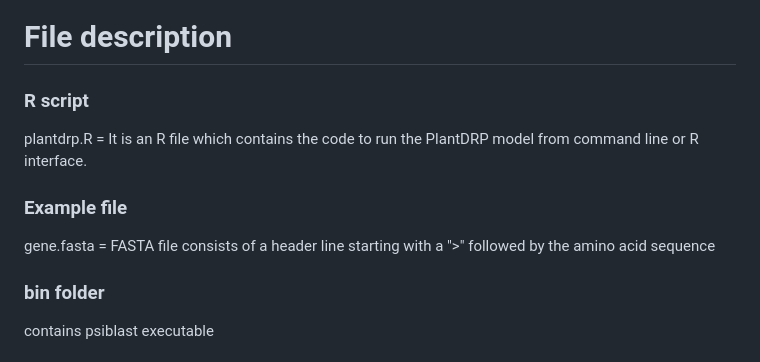
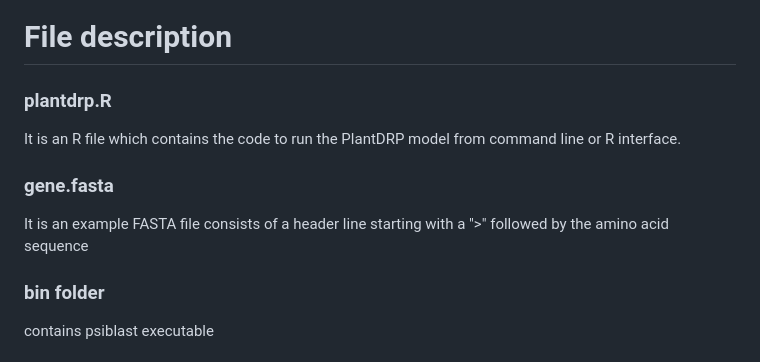
Before and after one commit to PrabinaMeher/PlantDRP, a Markdown page: README.md, the part around the change. Drawn GitHub-style.

```diff
--- a/README.md
+++ b/README.md
@@ -26,11 +26,11 @@ R 4.0.2 version (The program runs only in the R version 4.0.2, no older or lates
 - drg_xgboost_feature.txt
 
 # File description
-### R script
-plantdrp.R = It is an R file which contains the code to run the PlantDRP model from command line or R interface.
+### plantdrp.R
+It is an R file which contains the code to run the PlantDRP model from command line or R interface.
 
-### Example file
-gene.fasta = FASTA file consists of a header line starting with a ">" followed by the amino acid sequence
+### gene.fasta
+It is an example FASTA file consists of a header line starting with a ">" followed by the amino acid sequence
 
 ### bin folder
 contains psiblast executable
```
